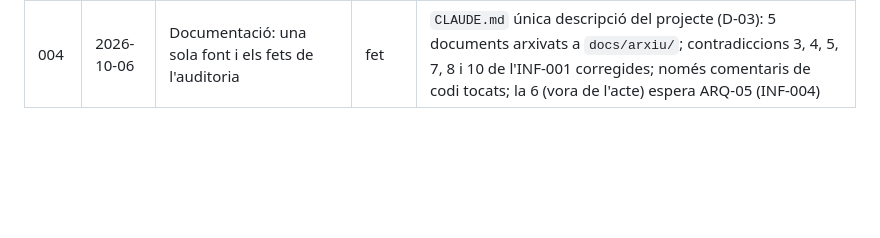
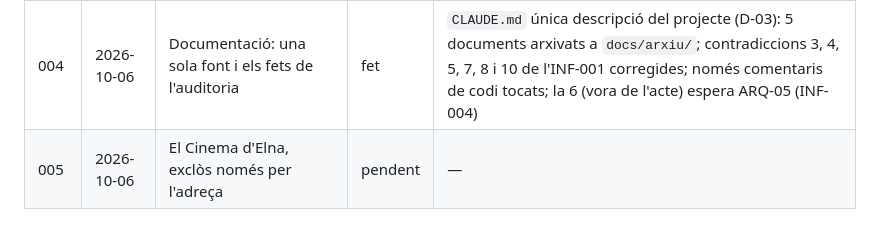
Before and after one commit to CLMVallespir/agenda-catalogne-nord, a Markdown page: docs/COORDINACIO.md, the part around the change. GitHub-like rendering; blank space fills up the shorter version.

```diff
--- a/docs/COORDINACIO.md
+++ b/docs/COORDINACIO.md
@@ -196,3 +196,4 @@ l'encàrrec.
 | 002 | 2026-10-06 | Protocol v1.2 i verificador del Worker enganxable (ARQ-03) | fet | protocol v1.2; `verifica-worker-concatenat.js` en verd (A 4950, bàner 25, B 2064) i primera prova `node:test`, 5/5 en verd (INF-002) |
 | 003 | 2026-10-06 | La xarxa de la passada de l'Action (ARQ-01, primera part) | fet | `proves/passada-action.test.js`, 2/2 en verd sobre 42 ofertes de les 1.425 del flux del 2026-10-06; les dues mutacions la posen en vermell; 2 branques sense cobrir perquè el flux no en porta (INF-003) |
 | 004 | 2026-10-06 | Documentació: una sola font i els fets de l'auditoria | fet | `CLAUDE.md` única descripció del projecte (D-03): 5 documents arxivats a `docs/arxiu/`; contradiccions 3, 4, 5, 7, 8 i 10 de l'INF-001 corregides; només comentaris de codi tocats; la 6 (vora de l'acte) espera ARQ-05 (INF-004) |
+| 005 | 2026-10-06 | El Cinema d'Elna, exclòs només per l'adreça | pendent | — |
```
Also changed, not shown: CLAUDE.md (+2 -2 lines).
